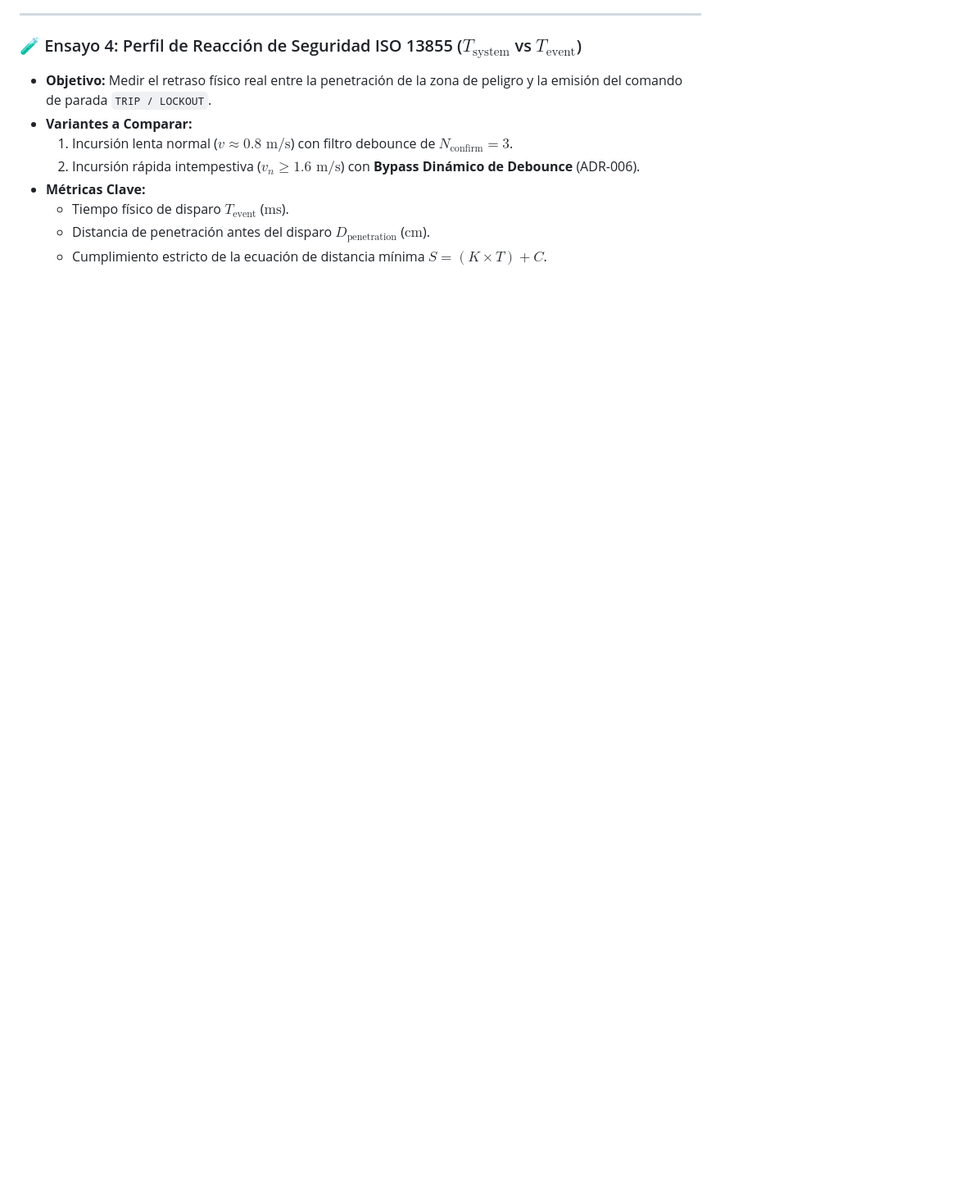
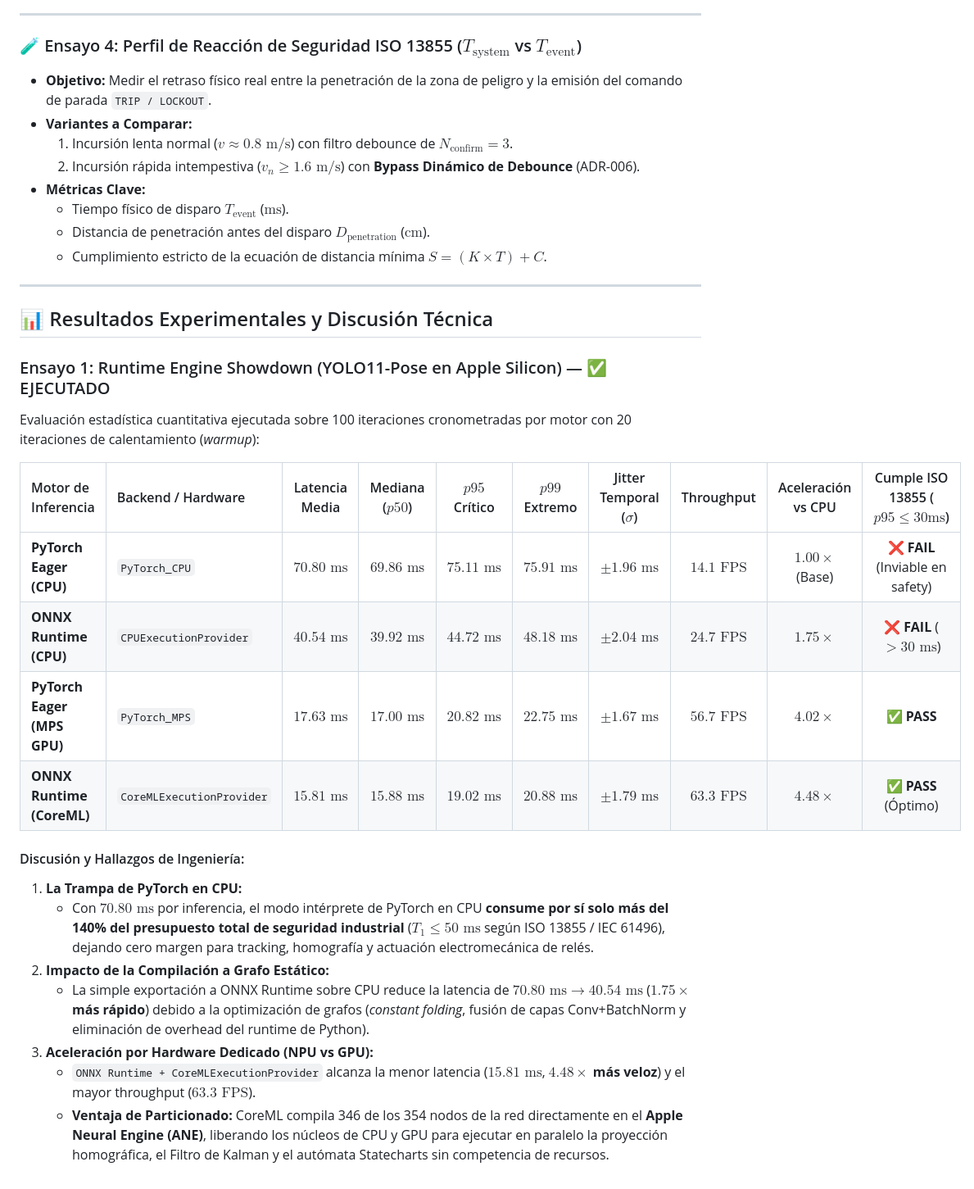
Before and after one commit to LeanoA/edge-vision-zone-monitor, a Markdown page: docs/benchmarks/experiments-plan.md, the part around the change. Shown at 82% size. Rendered like a GitHub page; blank space fills up the shorter version.

Commit message:
docs(benchmarks): document experimental results and technical discussion for trial 1

```diff
--- a/docs/benchmarks/experiments-plan.md
+++ b/docs/benchmarks/experiments-plan.md
@@ -74,3 +74,27 @@ Este documento registra formalmente la serie de 4 ensayos experimentales diseña
   * Tiempo físico de disparo $T_{\text{event}}$ ($\text{ms}$).
   * Distancia de penetración antes del disparo $D_{\text{penetration}}$ ($\text{cm}$).
   * Cumplimiento estricto de la ecuación de distancia mínima $S = (K \times T) + C$.
+
+---
+
+## 📊 Resultados Experimentales y Discusión Técnica
+
+### Ensayo 1: Runtime Engine Showdown (YOLO11-Pose en Apple Silicon) — ✅ EJECUTADO
+
+Evaluación estadística cuantitativa ejecutada sobre 100 iteraciones cronometradas por motor con 20 iteraciones de calentamiento (*warmup*):
+
+| Motor de Inferencia | Backend / Hardware | Latencia Media | Mediana ($p50$) | $p95$ Crítico | $p99$ Extremo | Jitter Temporal ($\sigma$) | Throughput | Aceleración vs CPU | Cumple ISO 13855 ($p95 \le 30\text{ms}$) |
+| :--- | :--- | :---: | :---: | :---: | :---: | :---: | :---: | :---: | :---: |
+| **PyTorch Eager (CPU)** | `PyTorch_CPU` | $70.80\text{ ms}$ | $69.86\text{ ms}$ | $75.11\text{ ms}$ | $75.91\text{ ms}$ | $\pm 1.96\text{ ms}$ | $14.1\text{ FPS}$ | $1.00\times$ (Base) | ❌ **FAIL** (Inviable en safety) |
+| **ONNX Runtime (CPU)** | `CPUExecutionProvider` | $40.54\text{ ms}$ | $39.92\text{ ms}$ | $44.72\text{ ms}$ | $48.18\text{ ms}$ | $\pm 2.04\text{ ms}$ | $24.7\text{ FPS}$ | **$1.75\times$** | ❌ **FAIL** ($> 30\text{ ms}$) |
+| **PyTorch Eager (MPS GPU)** | `PyTorch_MPS` | $17.63\text{ ms}$ | $17.00\text{ ms}$ | $20.82\text{ ms}$ | $22.75\text{ ms}$ | $\pm 1.67\text{ ms}$ | $56.7\text{ FPS}$ | **$4.02\times$** | ✅ **PASS** |
+| **ONNX Runtime (CoreML)** | `CoreMLExecutionProvider` | **$15.81\text{ ms}$** | **$15.88\text{ ms}$** | **$19.02\text{ ms}$** | **$20.88\text{ ms}$** | **$\pm 1.79\text{ ms}$** | **$63.3\text{ FPS}$** | **$4.48\times$** | ✅ **PASS** (Óptimo) |
+
+#### Discusión y Hallazgos de Ingeniería:
+1. **La Trampa de PyTorch en CPU:**
+   * Con $70.80\text{ ms}$ por inferencia, el modo intérprete de PyTorch en CPU **consume por sí solo más del 140% del presupuesto total de seguridad industrial** ($T_1 \le 50\text{ ms}$ según ISO 13855 / IEC 61496), dejando cero margen para tracking, homografía y actuación electromecánica de relés.
+2. **Impacto de la Compilación a Grafo Estático:**
+   * La simple exportación a ONNX Runtime sobre CPU reduce la latencia de $70.80\text{ ms} \to 40.54\text{ ms}$ (**$1.75\times$ más rápido**) debido a la optimización de grafos (*constant folding*, fusión de capas Conv+BatchNorm y eliminación de overhead del runtime de Python).
+3. **Aceleración por Hardware Dedicado (NPU vs GPU):**
+   * `ONNX Runtime + CoreMLExecutionProvider` alcanza la menor latencia ($15.81\text{ ms}$, **$4.48\times$ más veloz**) y el mayor throughput ($63.3\text{ FPS}$).
+   * **Ventaja de Particionado:** CoreML compila 346 de los 354 nodos de la red directamente en el **Apple Neural Engine (ANE)**, liberando los núcleos de CPU y GPU para ejecutar en paralelo la proyección homográfica, el Filtro de Kalman y el autómata Statecharts sin competencia de recursos.
```
